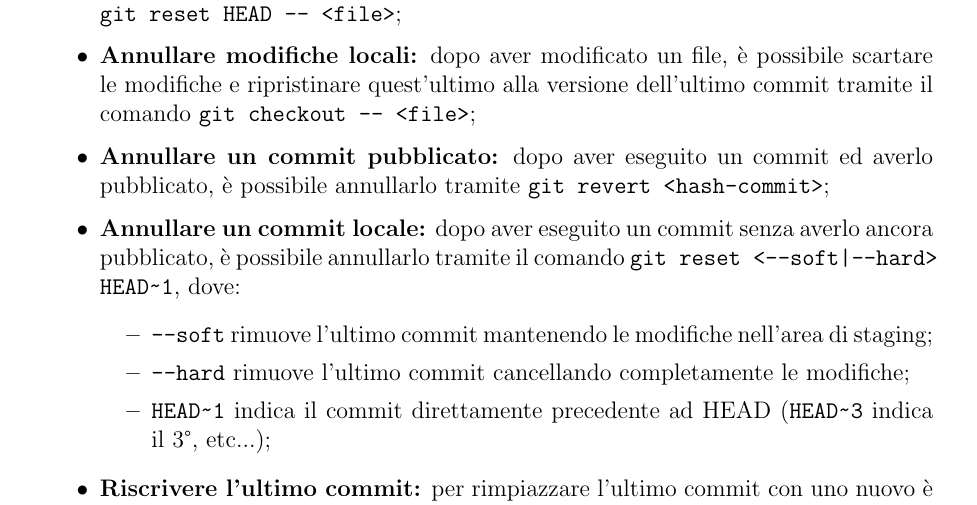
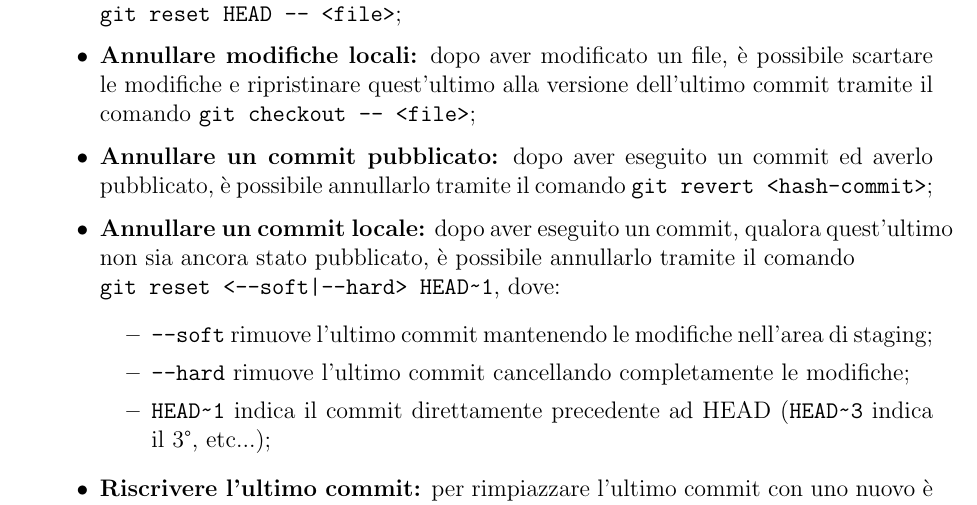
Before and after one commit to Viquess/Appunti-UNI, a LaTeX document (ProgrammazioneWEB/ProgrammazioneWEB.tex): part of page 9 of 9, cut so that both start at the same text. Compiled offline with pdfLaTeX.

Commit message:
fix formattazione

```diff
--- a/ProgrammazioneWEB/ProgrammazioneWEB.tex
+++ b/ProgrammazioneWEB/ProgrammazioneWEB.tex
@@ -252,8 +252,8 @@
     \begin{itemize}
       \item \textbf{Annulare in staging:} dopo aver eseguito \texttt{git add}, qualora non si volesse più committare il file, è possibile rimuoverlo dall'area di staging tramite il comando \texttt{git reset HEAD -- <file>};
       \item \textbf{Annullare modifiche locali:} dopo aver modificato un file, è possibile scartare le modifiche e ripristinare quest'ultimo alla versione dell'ultimo commit tramite il comando \texttt{git checkout -- <file>};
-      \item \textbf{Annullare un commit pubblicato:} dopo aver eseguito un commit ed averlo pubblicato, è possibile annullarlo tramite \texttt{git revert <hash-commit>};
-      \item \textbf{Annullare un commit locale:} dopo aver eseguito un commit senza averlo ancora pubblicato, è possibile annullarlo tramite il comando \texttt{git reset <--soft|--hard> HEAD\raisebox{-0.5ex}{\~{}}1}, dove:
+      \item \textbf{Annullare un commit pubblicato:} dopo aver eseguito un commit ed averlo pubblicato, è possibile annullarlo tramite il comando \texttt{git revert <hash-commit>};
+      \item \textbf{Annullare un commit locale:} dopo aver eseguito un commit, qualora quest'ultimo non sia ancora stato pubblicato, è possibile annullarlo tramite il comando\\\texttt{git reset <--soft|--hard> HEAD\raisebox{-0.5ex}{\~{}}1}, dove:
         \begin{itemize}
           \item \texttt{--soft} rimuove l'ultimo commit mantenendo le modifiche nell'area di staging;
           \item \texttt{--hard} rimuove l'ultimo commit cancellando completamente le modifiche;
```
Also changed, not shown: 2 other files.
